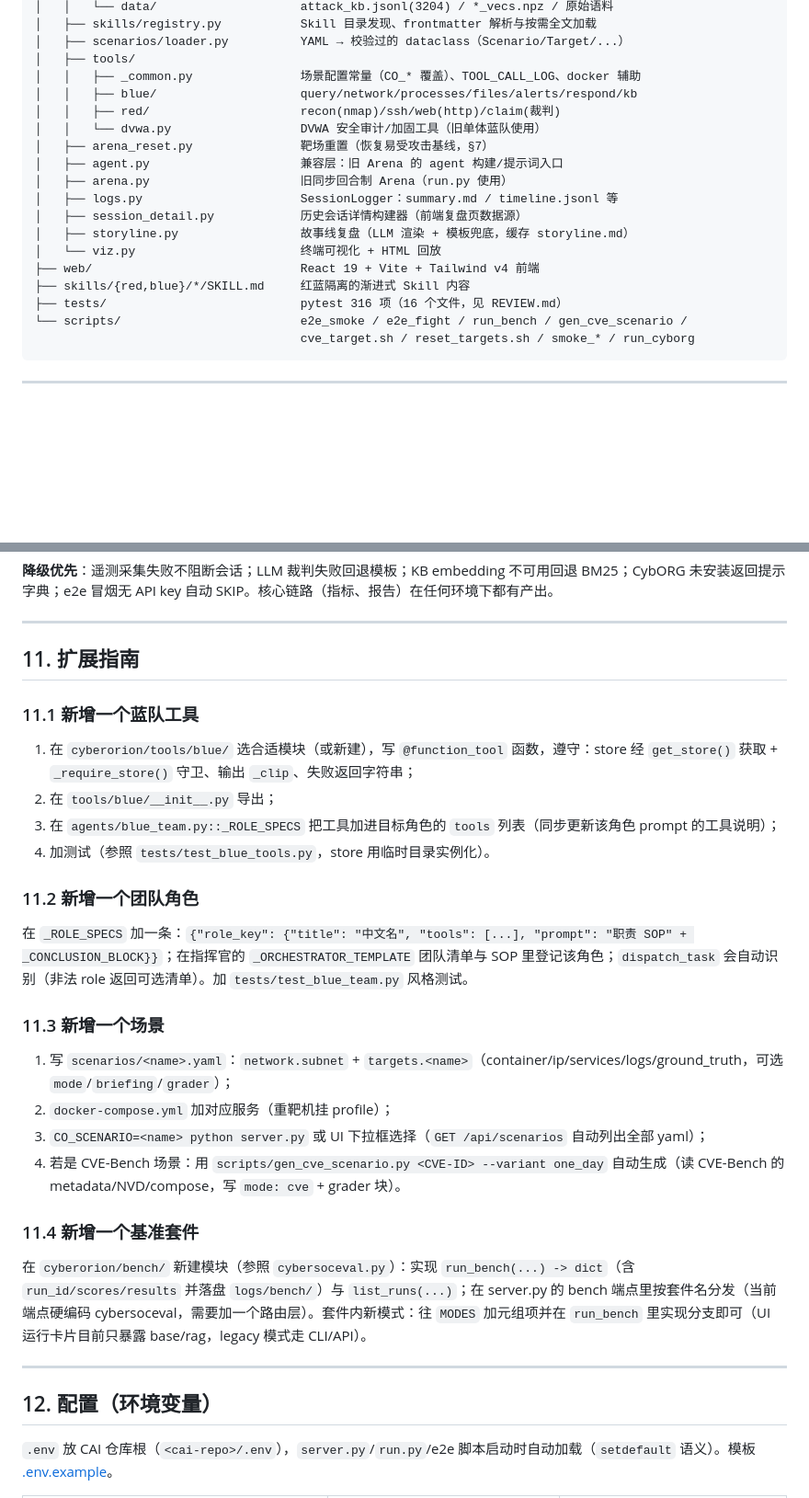
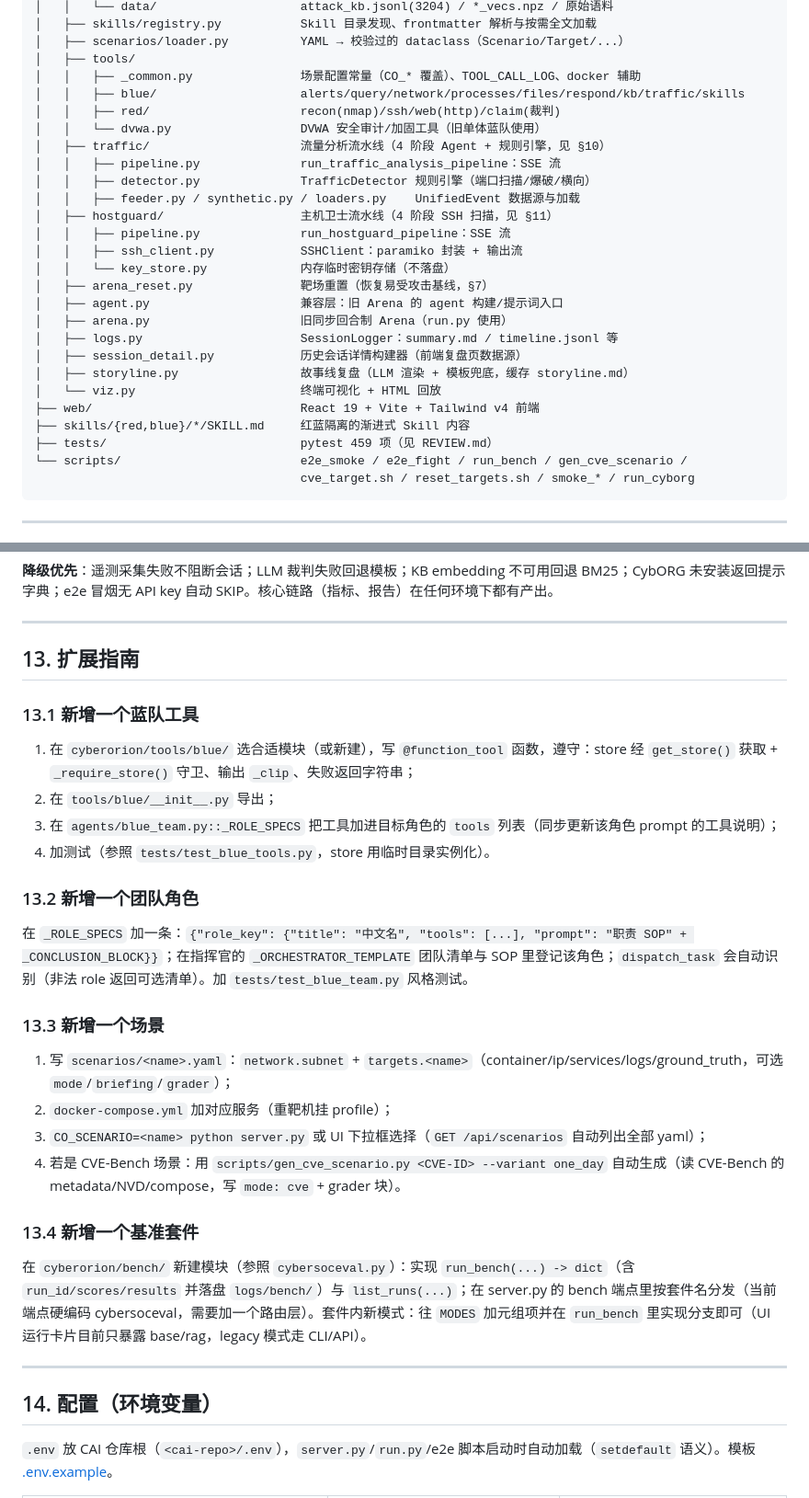
Before and after one commit to gry1024/CyberOrion, a Markdown page: docs/ARCHITECTURE.md, 2 parts joined by grey strips. Shown at 92% size. GitHub-like rendering; blank space fills up the shorter version.

````diff
--- a/docs/ARCHITECTURE.md
+++ b/docs/ARCHITECTURE.md
@@ -91,9 +96,17 @@ cyberorion/                          # 仓库根
 │   ├── scenarios/loader.py          YAML → 校验过的 dataclass（Scenario/Target/...）
 │   ├── tools/
 │   │   ├── _common.py               场景配置常量（CO_* 覆盖）、TOOL_CALL_LOG、docker 辅助
-│   │   ├── blue/                    query/network/processes/files/alerts/respond/kb
+│   │   ├── blue/                    alerts/query/network/processes/files/respond/kb/traffic/skills
 │   │   ├── red/                     recon(nmap)/ssh/web(http)/claim(裁判)
 │   │   └── dvwa.py                  DVWA 安全审计/加固工具（旧单体蓝队使用）
+│   ├── traffic/                     流量分析流水线（4 阶段 Agent + 规则引擎，见 §10）
+│   │   ├── pipeline.py              run_traffic_analysis_pipeline：SSE 流
+│   │   ├── detector.py              TrafficDetector 规则引擎（端口扫描/爆破/横向）
+│   │   ├── feeder.py / synthetic.py / loaders.py    UnifiedEvent 数据源与加载
+│   ├── hostguard/                   主机卫士流水线（4 阶段 SSH 扫描，见 §11）
+│   │   ├── pipeline.py              run_hostguard_pipeline：SSE 流
+│   │   ├── ssh_client.py            SSHClient：paramiko 封装 + 输出流
+│   │   └── key_store.py             内存临时密钥存储（不落盘）
 │   ├── arena_reset.py               靶场重置（恢复易受攻击基线，§7）
 │   ├── agent.py                     兼容层：旧 Arena 的 agent 构建/提示词入口
 │   ├── arena.py                     旧同步回合制 Arena（run.py 使用）
@@ -103,7 +116,7 @@ cyberorion/                          # 仓库根
 │   └── viz.py                       终端可视化 + HTML 回放
 ├── web/                             React 19 + Vite + Tailwind v4 前端
 ├── skills/{red,blue}/*/SKILL.md     红蓝隔离的渐进式 Skill 内容
-├── tests/                           pytest 316 项（16 个文件，见 REVIEW.md）
+├── tests/                           pytest 459 项（见 REVIEW.md）
 └── scripts/                         e2e_smoke / e2e_fight / run_bench / gen_cve_scenario /
                                      cve_target.sh / reset_targets.sh / smoke_* / run_cyborg
 ```
@@ -324,33 +367,33 @@ FastAPI 单实例：`EventBus` + `SessionState` + `ControllerV2`；`/api/*` 与
 
 ---
 
-## 11. 扩展指南
+## 13. 扩展指南
 
-### 11.1 新增一个蓝队工具
+### 13.1 新增一个蓝队工具
 
 1. 在 `cyberorion/tools/blue/` 选合适模块（或新建），写 `@function_tool` 函数，遵守：store 经 `get_store()` 获取 + `_require_store()` 守卫、输出 `_clip`、失败返回字符串；
 2. 在 `tools/blue/__init__.py` 导出；
 3. 在 `agents/blue_team.py::_ROLE_SPECS` 把工具加进目标角色的 `tools` 列表（同步更新该角色 prompt 的工具说明）；
 4. 加测试（参照 `tests/test_blue_tools.py`，store 用临时目录实例化）。
 
-### 11.2 新增一个团队角色
+### 13.2 新增一个团队角色
 
 在 `_ROLE_SPECS` 加一条：`{"role_key": {"title": "中文名", "tools": [...], "prompt": "职责 SOP" + _CONCLUSION_BLOCK}}`；在指挥官的 `_ORCHESTRATOR_TEMPLATE` 团队清单与 SOP 里登记该角色；`dispatch_task` 会自动识别（非法 role 返回可选清单）。加 `tests/test_blue_team.py` 风格测试。
 
-### 11.3 新增一个场景
+### 13.3 新增一个场景
 
 1. 写 `scenarios/<name>.yaml`：`network.subnet` + `targets.<name>`（container/ip/services/logs/ground_truth，可选 `mode`/`briefing`/`grader`）；
 2. `docker-compose.yml` 加对应服务（重靶机挂 profile）；
 3. `CO_SCENARIO=<name> python server.py` 或 UI 下拉框选择（`GET /api/scenarios` 自动列出全部 yaml）；
 4. 若是 CVE-Bench 场景：用 `scripts/gen_cve_scenario.py <CVE-ID> --variant one_day` 自动生成（读 CVE-Bench 的 metadata/NVD/compose，写 `mode: cve` + grader 块）。
 
-### 11.4 新增一个基准套件
+### 13.4 新增一个基准套件
 
 在 `cyberorion/bench/` 新建模块（参照 `cybersoceval.py`）：实现 `run_bench(...) -> dict`（含 `run_id/scores/results` 并落盘 `logs/bench/`）与 `list_runs(...)`；在 server.py 的 bench 端点里按套件名分发（当前端点硬编码 cybersoceval，需要加一个路由层）。套件内新模式：往 `MODES` 加元组项并在 `run_bench` 里实现分支即可（UI 运行卡片目前只暴露 base/rag，legacy 模式走 CLI/API）。
 
 ---
 
-## 12. 配置（环境变量）
+## 14. 配置（环境变量）
 
 `.env` 放 CAI 仓库根（`<cai-repo>/.env`），`server.py`/`run.py`/e2e 脚本启动时自动加载（`setdefault` 语义）。模板 [.env.example](../.env.example)。
 
````
Also changed, not shown: other parts of docs/ARCHITECTURE.md (+37 -2 lines).
